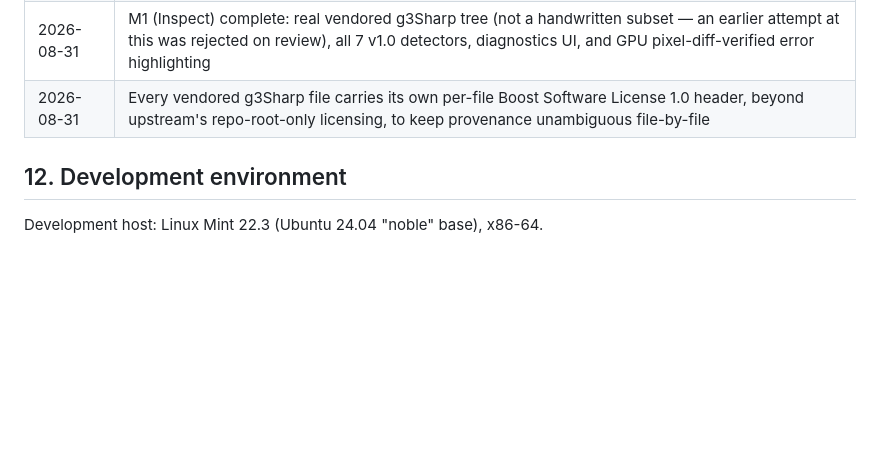
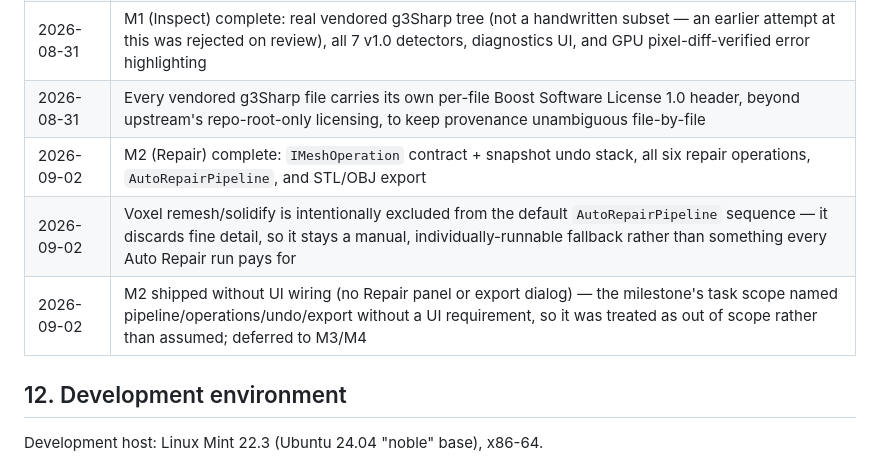
Before and after one commit to bjornhenneberg/meshwright, a Markdown page: SPECIFICATION.md, the part around one of its changes. GitHub-like rendering; blank space fills up the shorter version.

```diff
--- a/SPECIFICATION.md
+++ b/SPECIFICATION.md
@@ -295,6 +310,9 @@ source, and matches how this audience already buys tools.
 | 2026-08-29 | M0 (Skeleton) complete: solution scaffolding, STL import, orbit camera, Silk.NET renderer, Avalonia integration. GPU pixel output unverified on the headless dev host — flagged for a manual smoke test |
 | 2026-08-31 | M1 (Inspect) complete: real vendored g3Sharp tree (not a handwritten subset — an earlier attempt at this was rejected on review), all 7 v1.0 detectors, diagnostics UI, and GPU pixel-diff-verified error highlighting |
 | 2026-08-31 | Every vendored g3Sharp file carries its own per-file Boost Software License 1.0 header, beyond upstream's repo-root-only licensing, to keep provenance unambiguous file-by-file |
+| 2026-09-02 | M2 (Repair) complete: `IMeshOperation` contract + snapshot undo stack, all six repair operations, `AutoRepairPipeline`, and STL/OBJ export |
+| 2026-09-02 | Voxel remesh/solidify is intentionally excluded from the default `AutoRepairPipeline` sequence — it discards fine detail, so it stays a manual, individually-runnable fallback rather than something every Auto Repair run pays for |
+| 2026-09-02 | M2 shipped without UI wiring (no Repair panel or export dialog) — the milestone's task scope named pipeline/operations/undo/export without a UI requirement, so it was treated as out of scope rather than assumed; deferred to M3/M4 |
 
 ## 12. Development environment
 
```
Also changed, not shown: other parts of SPECIFICATION.md (+28 -12 lines), reports/M2/SUMMARY.md (added, +98 -0 lines).
